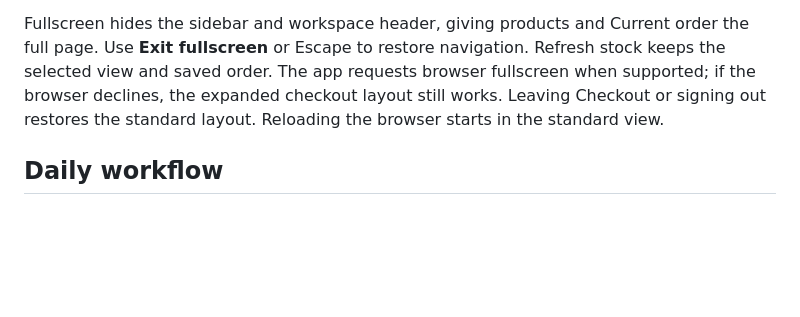
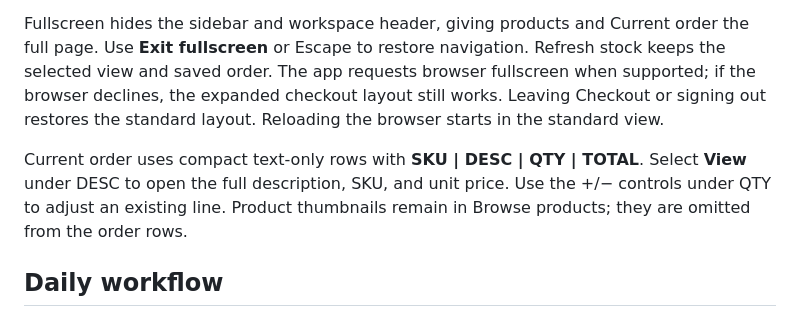
Before and after one commit to ginflorita/sqi-pos, a Markdown page: docs/operations.md, the part around the change. Drawn GitHub-style; blank space fills up the shorter version.

```diff
--- a/docs/operations.md
+++ b/docs/operations.md
@@ -41,6 +41,8 @@ Create the second cashier in Team & laptops. Sign in on Laptop 2 and name it. Th
 Click **Checkout** in the sidebar to choose **Open fullscreen** or **Standard view**. Cancel, the close button, or Escape dismisses this choice without leaving the current section. Checkout also has a **Fullscreen** button beside **Refresh stock**.
 
 Fullscreen hides the sidebar and workspace header, giving products and Current order the full page. Use **Exit fullscreen** or Escape to restore navigation. Refresh stock keeps the selected view and saved order. The app requests browser fullscreen when supported; if the browser declines, the expanded checkout layout still works. Leaving Checkout or signing out restores the standard layout. Reloading the browser starts in the standard view.
+
+Current order uses compact text-only rows with **SKU | DESC | QTY | TOTAL**. Select **View** under DESC to open the full description, SKU, and unit price. Use the +/− controls under QTY to adjust an existing line. Product thumbnails remain in Browse products; they are omitted from the order rows.
 
 ## Daily workflow
 
```
Also changed, not shown: docs/verification.md (+6 -0 lines), docs/screenshots/compact-order-table.png (added), docs/screenshots/order-description.png (added), 2 other files.
